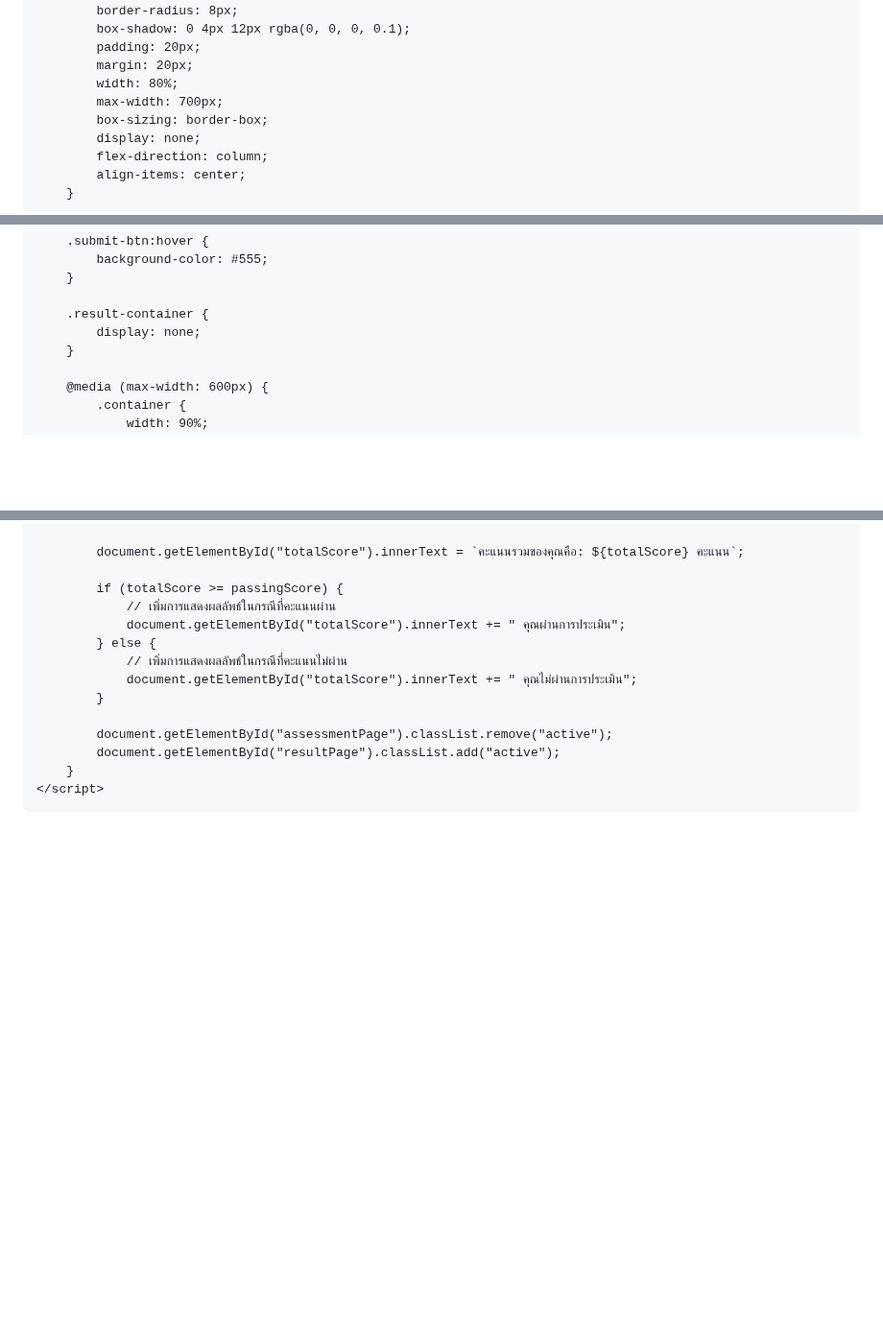
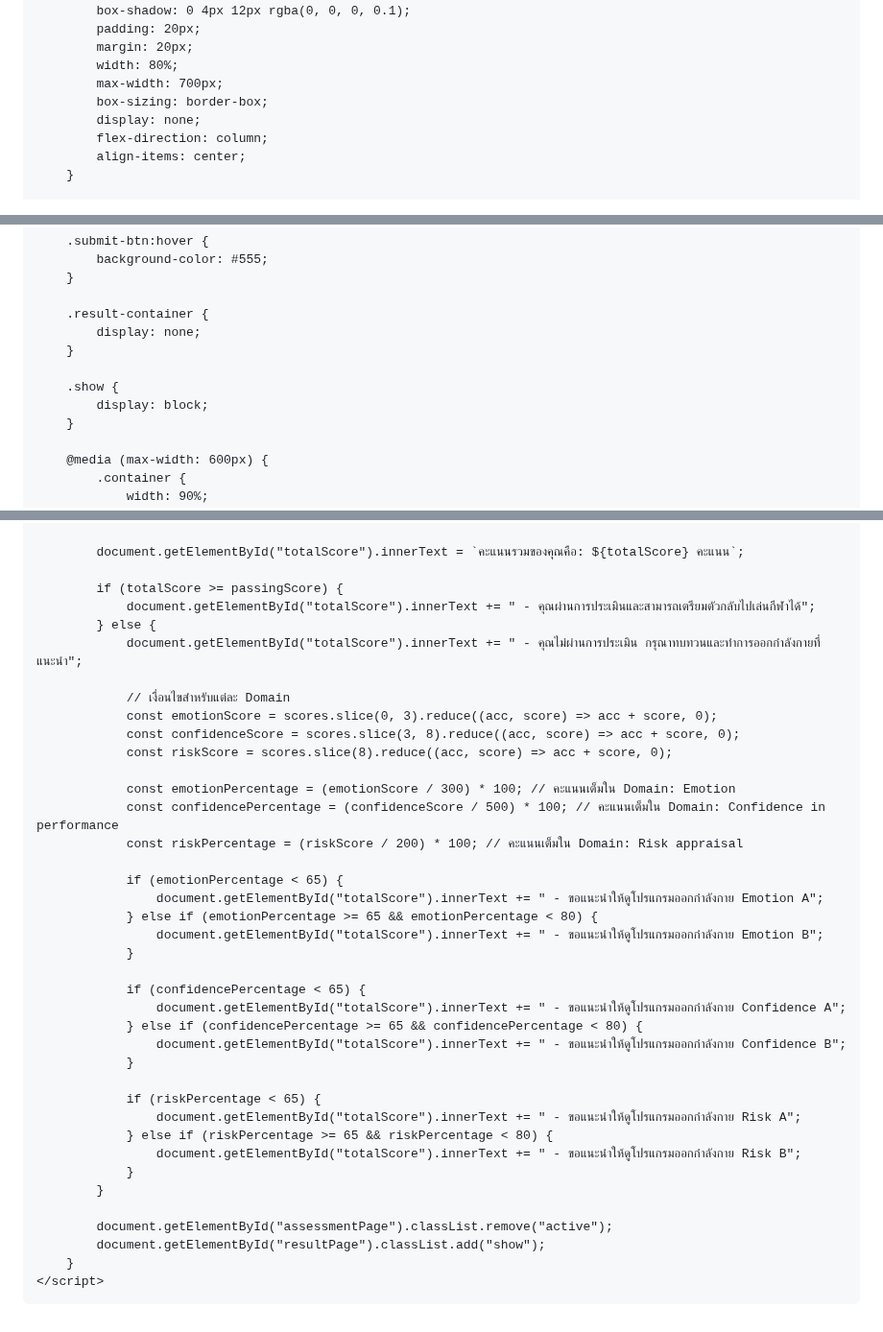
Before and after one commit to ACL-tester/ACL-tester.github.io, a Markdown page: README.md, 3 parts joined by grey strips. Shown at 96% size. GitHub-like rendering; blank space fills up the shorter version.

```diff
--- a/README.md
+++ b/README.md
@@ -14,10 +14,9 @@
             padding: 0;
             display: flex;
             justify-content: center;
-            align-items: flex-start; /* เปลี่ยนเป็น flex-start */
+            align-items: center;
             flex-direction: column;
             min-height: 100vh;
-            overflow-y: auto; /* เพิ่มการเลื่อนแนวตั้ง */
         }
 
         h1 {
@@ -113,6 +112,10 @@
 
         .result-container {
             display: none;
+        }
+
+        .show {
+            display: block;
         }
 
         @media (max-width: 600px) {
@@ -251,15 +254,40 @@
             document.getElementById("totalScore").innerText = `คะแนนรวมของคุณคือ: ${totalScore} คะแนน`;
 
             if (totalScore >= passingScore) {
-                // เพิ่มการแสดงผลลัพธ์ในกรณีที่คะแนนผ่าน
-                document.getElementById("totalScore").innerText += " คุณผ่านการประเมิน";
+                document.getElementById("totalScore").innerText += " - คุณผ่านการประเมินและสามารถเตรียมตัวกลับไปเล่นกีฬาได้";
             } else {
-                // เพิ่มการแสดงผลลัพธ์ในกรณีที่คะแนนไม่ผ่าน
-                document.getElementById("totalScore").innerText += " คุณไม่ผ่านการประเมิน";
+                document.getElementById("totalScore").innerText += " - คุณไม่ผ่านการประเมิน กรุณาทบทวนและทำการออกกำลังกายที่แนะนำ";
+
+                // เงื่อนไขสำหรับแต่ละ Domain
+                const emotionScore = scores.slice(0, 3).reduce((acc, score) => acc + score, 0);
+                const confidenceScore = scores.slice(3, 8).reduce((acc, score) => acc + score, 0);
+                const riskScore = scores.slice(8).reduce((acc, score) => acc + score, 0);
+
+                const emotionPercentage = (emotionScore / 300) * 100; // คะแนนเต็มใน Domain: Emotion
+                const confidencePercentage = (confidenceScore / 500) * 100; // คะแนนเต็มใน Domain: Confidence in performance
+                const riskPercentage = (riskScore / 200) * 100; // คะแนนเต็มใน Domain: Risk appraisal
+
+                if (emotionPercentage < 65) {
+                    document.getElementById("totalScore").innerText += " - ขอแนะนำให้ดูโปรแกรมออกกำลังกาย Emotion A";
+                } else if (emotionPercentage >= 65 && emotionPercentage < 80) {
+                    document.getElementById("totalScore").innerText += " - ขอแนะนำให้ดูโปรแกรมออกกำลังกาย Emotion B";
+                }
+
+                if (confidencePercentage < 65) {
+                    document.getElementById("totalScore").innerText += " - ขอแนะนำให้ดูโปรแกรมออกกำลังกาย Confidence A";
+                } else if (confidencePercentage >= 65 && confidencePercentage < 80) {
+                    document.getElementById("totalScore").innerText += " - ขอแนะนำให้ดูโปรแกรมออกกำลังกาย Confidence B";
+                }
+
+                if (riskPercentage < 65) {
+                    document.getElementById("totalScore").innerText += " - ขอแนะนำให้ดูโปรแกรมออกกำลังกาย Risk A";
+                } else if (riskPercentage >= 65 && riskPercentage < 80) {
+                    document.getElementById("totalScore").innerText += " - ขอแนะนำให้ดูโปรแกรมออกกำลังกาย Risk B";
+                }
             }
 
             document.getElementById("assessmentPage").classList.remove("active");
-            document.getElementById("resultPage").classList.add("active");
+            document.getElementById("resultPage").classList.add("show");
         }
     </script>
 </body>
```
